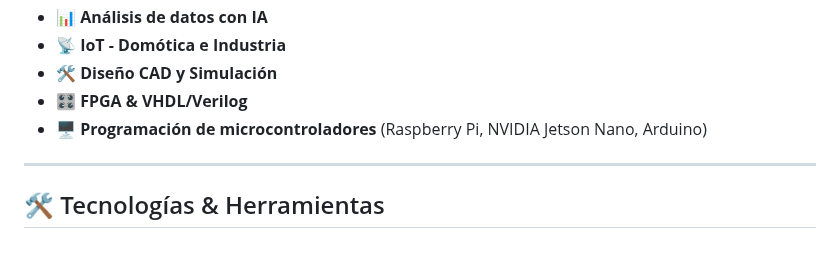
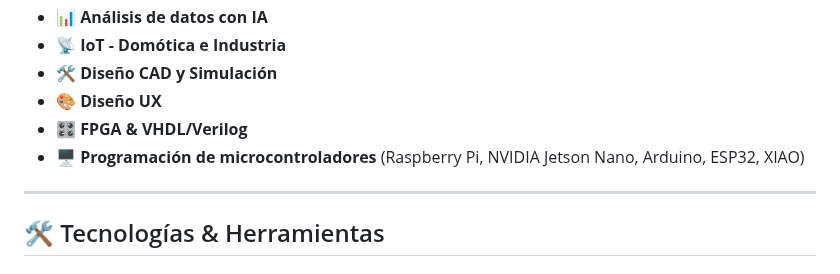
Before and after one commit to JPHAJP/JPHAJP, a Markdown page: README.md, the part around the change. Drawn GitHub-style.

```diff
--- a/README.md
+++ b/README.md
@@ -27,8 +27,9 @@
 - 📊 **Análisis de datos con IA**
 - 📡 **IoT - Domótica e Industria**
 - 🛠️ **Diseño CAD y Simulación**
+- 🎨 **Diseño UX**
 - 🎛️ **FPGA & VHDL/Verilog**
-- 🖥️ **Programación de microcontroladores** (Raspberry Pi, NVIDIA Jetson Nano, Arduino)
+- 🖥️ **Programación de microcontroladores** (Raspberry Pi, NVIDIA Jetson Nano, Arduino, ESP32, XIAO)
 
 ---
 
```
